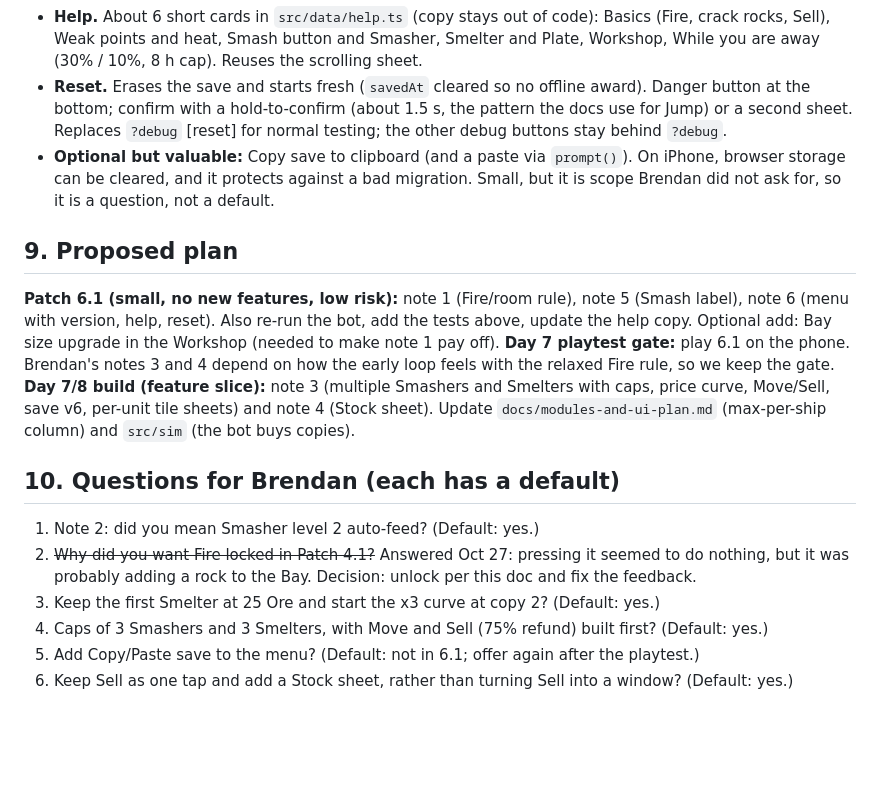
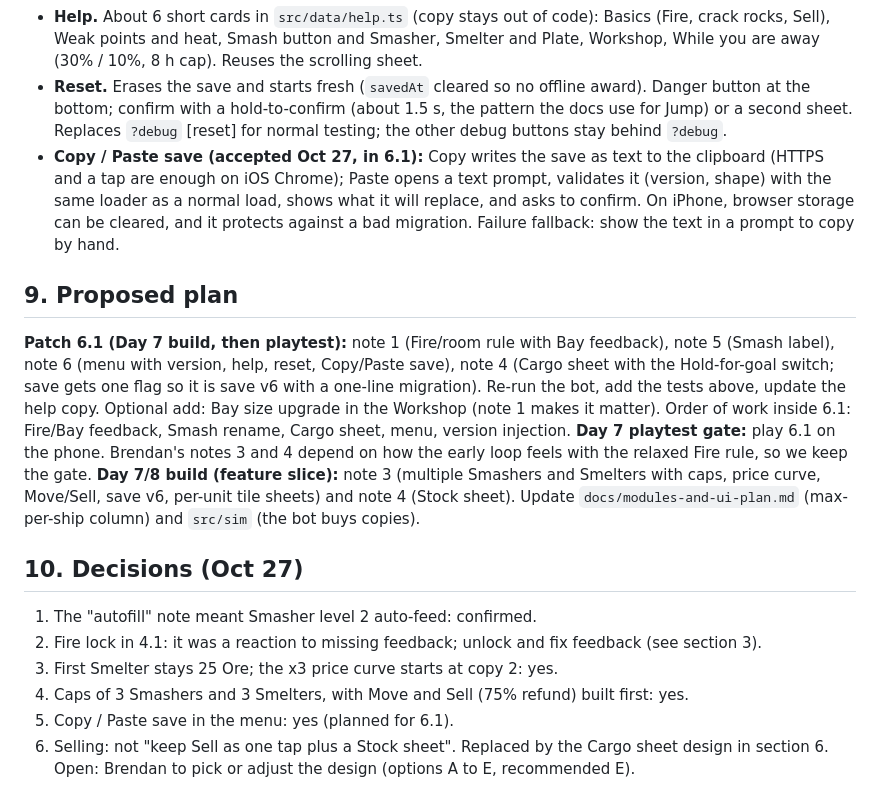
Before and after one commit to CTMbren/spaceship-incremental, a Markdown page: docs/playtest-3-notes-and-review.md, the part around one of its changes. Rendered like a GitHub page; blank space fills up the shorter version.

```diff
--- a/docs/playtest-3-notes-and-review.md
+++ b/docs/playtest-3-notes-and-review.md
@@ -113,17 +150,17 @@ Hull tiles already do: `round5(60 x 1.23^(n-4))`, tile 18 is 1,090 and the total
 - **Version.** Inject at build from `package.json` plus the short git hash and date, e.g. `v0.6.1 (e2c9fbb, Oct 27)`. Today `package.json` says 0.1.0, so adopt `0.<day>.<patch>` (Day 6 = 0.6.0). The main value for the phone is proving which build loaded when GitHub Pages or Chrome serves a stale one.
 - **Help.** About 6 short cards in `src/data/help.ts` (copy stays out of code): Basics (Fire, crack rocks, Sell), Weak points and heat, Smash button and Smasher, Smelter and Plate, Workshop, While you are away (30% / 10%, 8 h cap). Reuses the scrolling sheet.
 - **Reset.** Erases the save and starts fresh (`savedAt` cleared so no offline award). Danger button at the bottom; confirm with a hold-to-confirm (about 1.5 s, the pattern the docs use for Jump) or a second sheet. Replaces `?debug` [reset] for normal testing; the other debug buttons stay behind `?debug`.
-- **Optional but valuable:** Copy save to clipboard (and a paste via `prompt()`). On iPhone, browser storage can be cleared, and it protects against a bad migration. Small, but it is scope Brendan did not ask for, so it is a question, not a default.
+- **Copy / Paste save (accepted Oct 27, in 6.1):** Copy writes the save as text to the clipboard (HTTPS and a tap are enough on iOS Chrome); Paste opens a text prompt, validates it (version, shape) with the same loader as a normal load, shows what it will replace, and asks to confirm. On iPhone, browser storage can be cleared, and it protects against a bad migration. Failure fallback: show the text in a prompt to copy by hand.
 
 ## 9. Proposed plan
-**Patch 6.1 (small, no new features, low risk):** note 1 (Fire/room rule), note 5 (Smash label), note 6 (menu with version, help, reset). Also re-run the bot, add the tests above, update the help copy. Optional add: Bay size upgrade in the Workshop (needed to make note 1 pay off).
+**Patch 6.1 (Day 7 build, then playtest):** note 1 (Fire/room rule with Bay feedback), note 5 (Smash label), note 6 (menu with version, help, reset, Copy/Paste save), note 4 (Cargo sheet with the Hold-for-goal switch; save gets one flag so it is save v6 with a one-line migration). Re-run the bot, add the tests above, update the help copy. Optional add: Bay size upgrade in the Workshop (note 1 makes it matter). Order of work inside 6.1: Fire/Bay feedback, Smash rename, Cargo sheet, menu, version injection.
 **Day 7 playtest gate:** play 6.1 on the phone. Brendan's notes 3 and 4 depend on how the early loop feels with the relaxed Fire rule, so we keep the gate.
 **Day 7/8 build (feature slice):** note 3 (multiple Smashers and Smelters with caps, price curve, Move/Sell, save v6, per-unit tile sheets) and note 4 (Stock sheet). Update `docs/modules-and-ui-plan.md` (max-per-ship column) and `src/sim` (the bot buys copies).
 
-## 10. Questions for Brendan (each has a default)
-1. Note 2: did you mean Smasher level 2 auto-feed? (Default: yes.)
-2. ~~Why did you want Fire locked in Patch 4.1?~~ Answered Oct 27: pressing it seemed to do nothing, but it was probably adding a rock to the Bay. Decision: unlock per this doc and fix the feedback.
-3. Keep the first Smelter at 25 Ore and start the x3 curve at copy 2? (Default: yes.)
-4. Caps of 3 Smashers and 3 Smelters, with Move and Sell (75% refund) built first? (Default: yes.)
-5. Add Copy/Paste save to the menu? (Default: not in 6.1; offer again after the playtest.)
-6. Keep Sell as one tap and add a Stock sheet, rather than turning Sell into a window? (Default: yes.)
+## 10. Decisions (Oct 27)
+1. The "autofill" note meant Smasher level 2 auto-feed: confirmed.
+2. Fire lock in 4.1: it was a reaction to missing feedback; unlock and fix feedback (see section 3).
+3. First Smelter stays 25 Ore; the x3 price curve starts at copy 2: yes.
+4. Caps of 3 Smashers and 3 Smelters, with Move and Sell (75% refund) built first: yes.
+5. Copy / Paste save in the menu: yes (planned for 6.1).
+6. Selling: not "keep Sell as one tap plus a Stock sheet". Replaced by the Cargo sheet design in section 6. Open: Brendan to pick or adjust the design (options A to E, recommended E).
```
Also changed, not shown: other parts of docs/playtest-3-notes-and-review.md (+52 -15 lines), docs/ROADMAP.md (+2 -2 lines).
